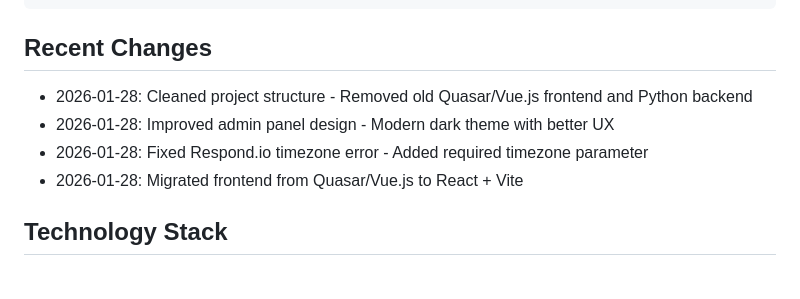
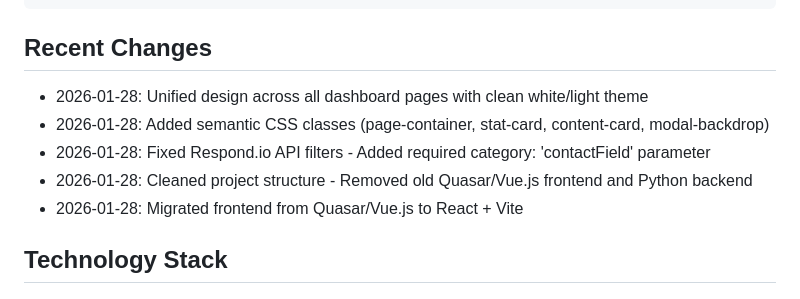
Before and after one commit to e38377066-max/HormiRuta, a Markdown page: replit.md, the part around the change. Rendered like a GitHub page.

Commit message:
Update documentation to reflect recent design and backend changes
Update replit.md to include recent changes related to unified design and new semantic CSS classes.

Replit-Commit-Author: Agent
Replit-Commit-Session-Id: c88c76f5-8cc3-46f8-a9cd-1135f6dc12aa
Replit-Commit-Checkpoint-Type: full_checkpoint
Replit-Commit-Event-Id: a8bcf2f6-8b06-4df0-9f07-5f013894b132
Replit-Commit-Screenshot-Url: https://storage.googleapis.com/screenshot-production-us-central1/178f6993-967a-4af7-9391-21c7da6eec5b/c88c76f5-8cc3-46f8-a9cd-1135f6dc12aa/4PiNZtY
Replit-Helium-Checkpoint-Created: true

````diff
--- a/replit.md
+++ b/replit.md
@@ -36,9 +36,10 @@ HormiRuta es una aplicacion de planificacion y optimizacion de rutas de entrega
 ```
 
 ## Recent Changes
+- 2026-01-28: Unified design across all dashboard pages with clean white/light theme
+- 2026-01-28: Added semantic CSS classes (page-container, stat-card, content-card, modal-backdrop)
+- 2026-01-28: Fixed Respond.io API filters - Added required category: 'contactField' parameter
 - 2026-01-28: Cleaned project structure - Removed old Quasar/Vue.js frontend and Python backend
-- 2026-01-28: Improved admin panel design - Modern dark theme with better UX
-- 2026-01-28: Fixed Respond.io timezone error - Added required timezone parameter
 - 2026-01-28: Migrated frontend from Quasar/Vue.js to React + Vite
 
 ## Technology Stack
````
